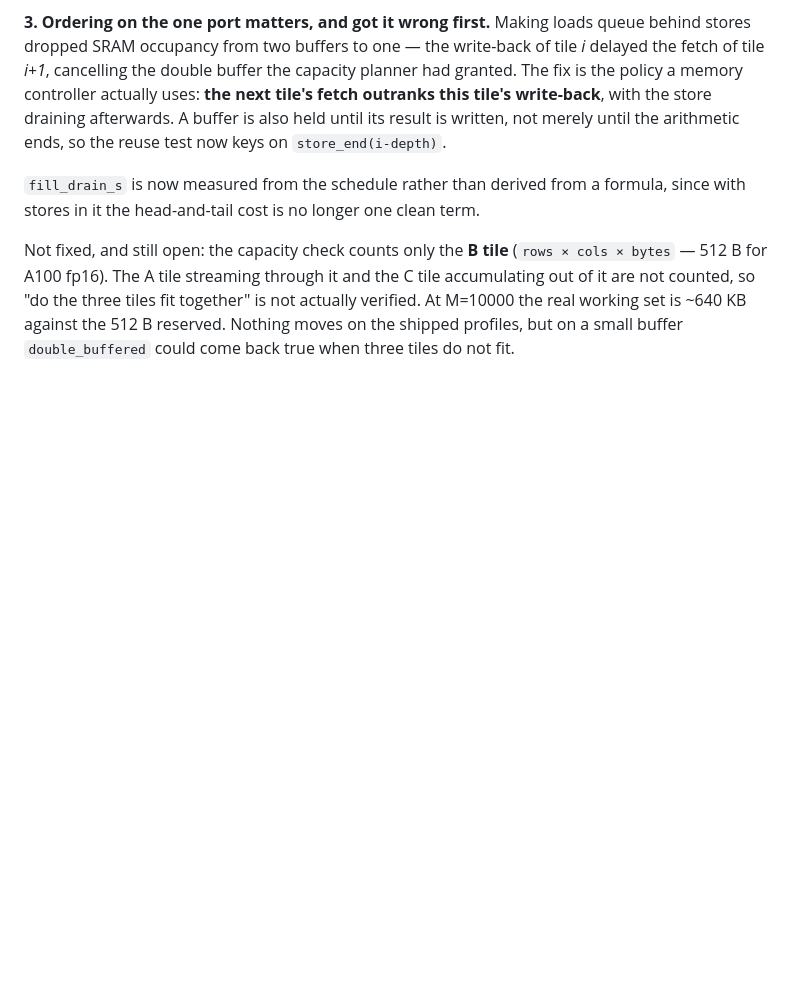
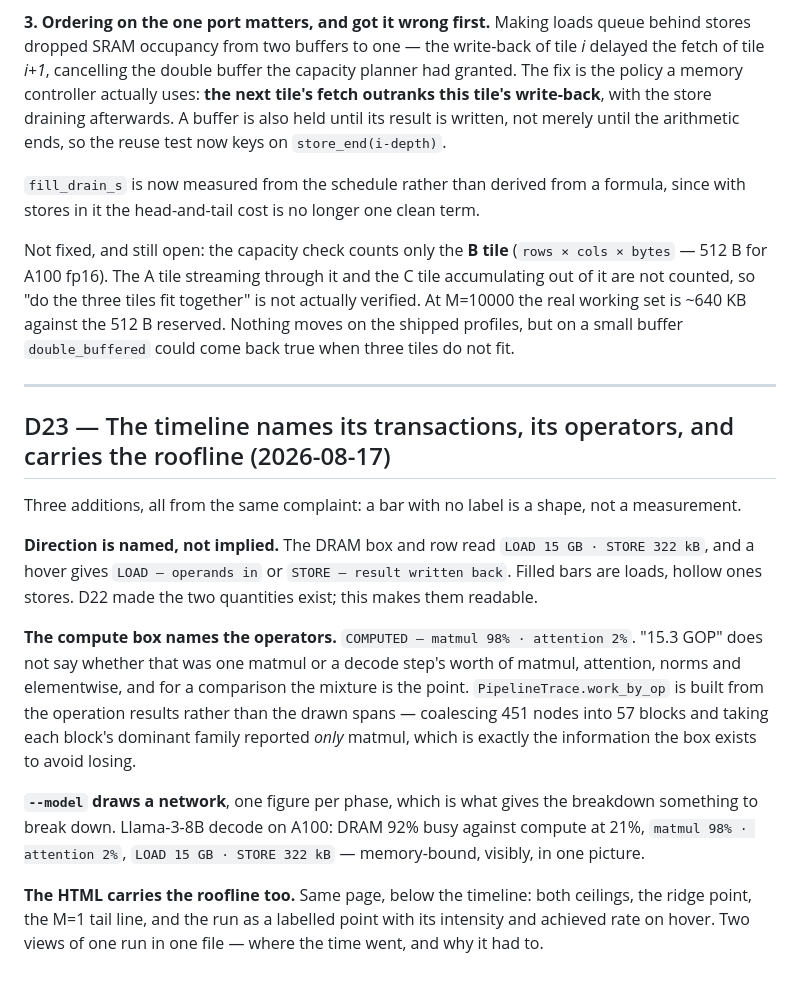
Before and after one commit to davideschiavone/bandwidth-zen, a Markdown page: docs/CORRECTIONS.md, the part around the change. GitHub-like rendering; blank space fills up the shorter version.

```diff
--- a/docs/CORRECTIONS.md
+++ b/docs/CORRECTIONS.md
@@ -618,3 +618,28 @@ Not fixed, and still open: the capacity check counts only the **B tile** (`rows
 counted, so "do the three tiles fit together" is not actually verified. At M=10000 the real working
 set is ~640 KB against the 512 B reserved. Nothing moves on the shipped profiles, but on a small
 buffer `double_buffered` could come back true when three tiles do not fit.
+
+---
+
+## D23 — The timeline names its transactions, its operators, and carries the roofline (2026-08-17)
+
+Three additions, all from the same complaint: a bar with no label is a shape, not a measurement.
+
+**Direction is named, not implied.** The DRAM box and row read `LOAD 15 GB · STORE 322 kB`, and a
+hover gives `LOAD — operands in` or `STORE — result written back`. Filled bars are loads, hollow
+ones stores. D22 made the two quantities exist; this makes them readable.
+
+**The compute box names the operators.** `COMPUTED — matmul 98% · attention 2%`. "15.3 GOP" does
+not say whether that was one matmul or a decode step's worth of matmul, attention, norms and
+elementwise, and for a comparison the mixture is the point. `PipelineTrace.work_by_op` is built
+from the operation results rather than the drawn spans — coalescing 451 nodes into 57 blocks and
+taking each block's dominant family reported *only* matmul, which is exactly the information the
+box exists to avoid losing.
+
+**`--model` draws a network**, one figure per phase, which is what gives the breakdown something to
+break down. Llama-3-8B decode on A100: DRAM 92% busy against compute at 21%, `matmul 98% ·
+attention 2%`, `LOAD 15 GB · STORE 322 kB` — memory-bound, visibly, in one picture.
+
+**The HTML carries the roofline too.** Same page, below the timeline: both ceilings, the ridge
+point, the M=1 tail line, and the run as a labelled point with its intensity and achieved rate on
+hover. Two views of one run in one file — where the time went, and why it had to.
```
Also changed, not shown: docs/CLI.md (+15 -4 lines), docs/plots/README.md (+19 -8 lines), docs/plots/roofline-a100_80gb-fp16.png, docs/plots/roofline-chip_a-int8.png, docs/plots/timeline-a100_80gb-fp16.png, docs/plots/timeline-chip_a-int8.png, 5 other files.
